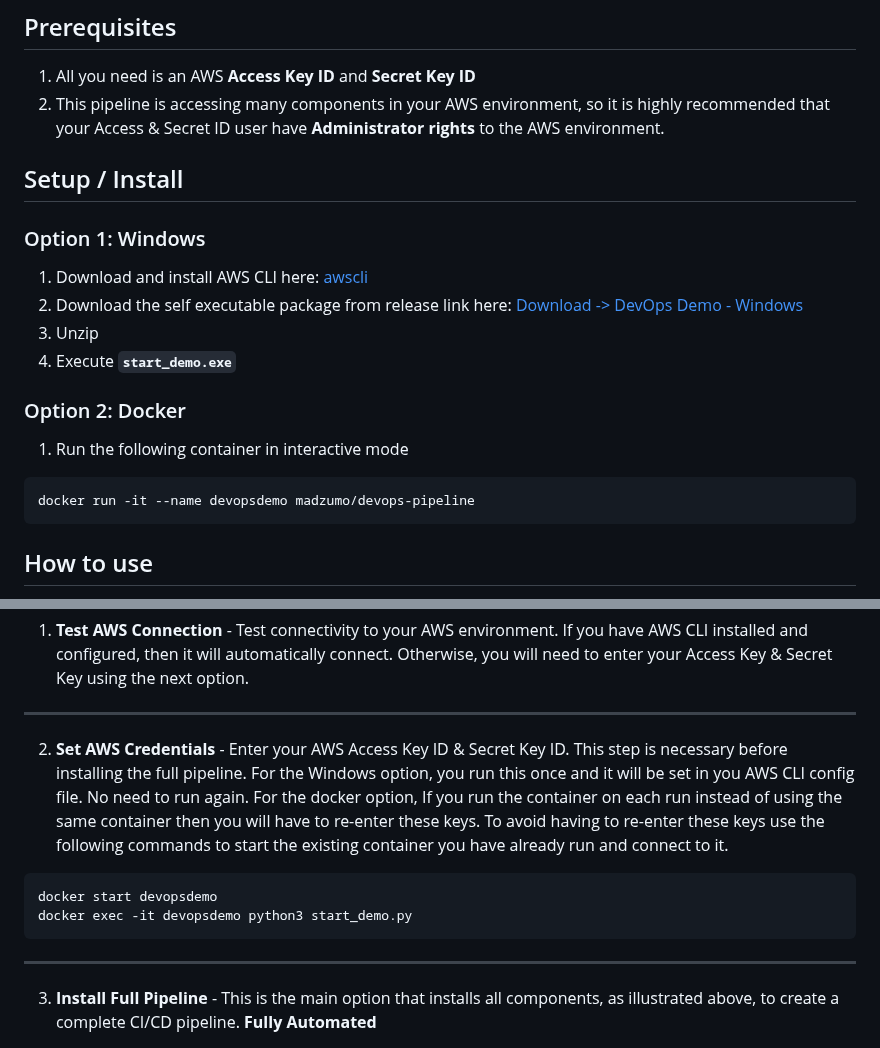
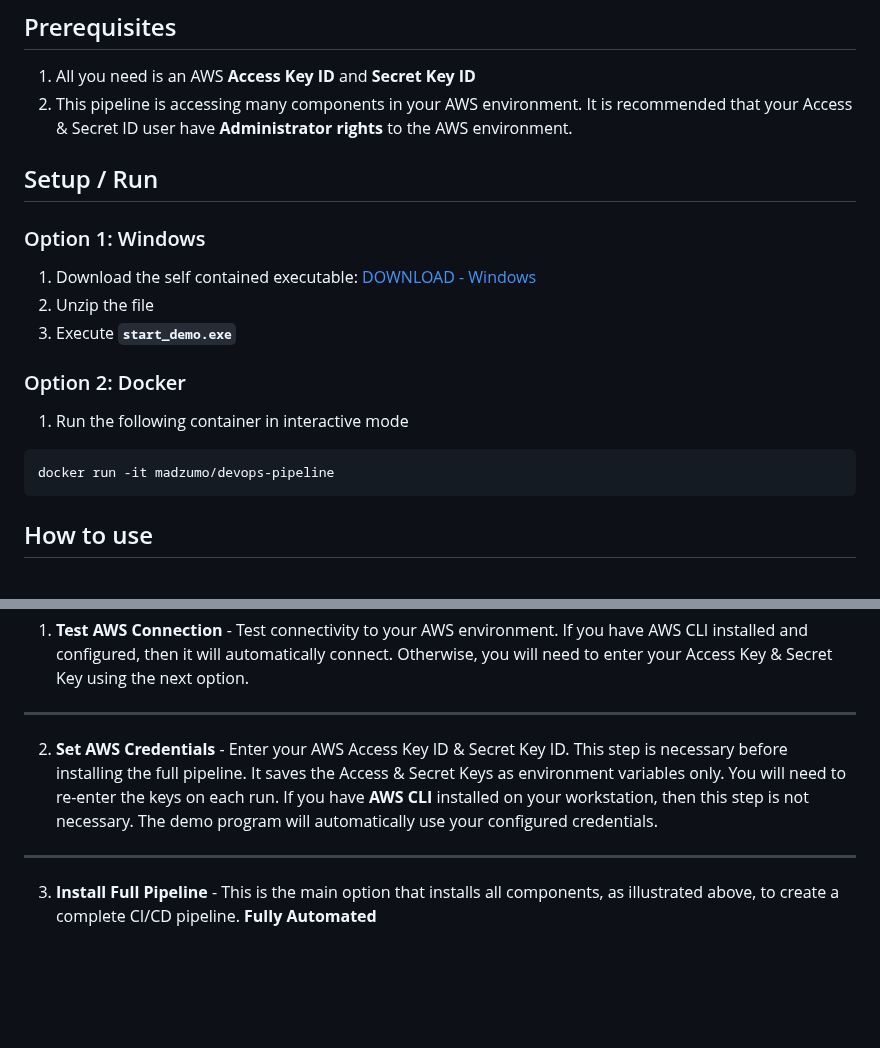
Before and after one commit to madzumo/DevOps-Pipeline, a Markdown page: README.md, 2 parts joined by grey strips. Rendered like a GitHub page; blank space fills up the shorter version.

````diff
--- a/README.md
+++ b/README.md
@@ -37,24 +37,22 @@ installed in the Kubernetes environment.
 ## Prerequisites
 
 1. All you need is an AWS **Access Key ID** and **Secret Key ID**
-2. This pipeline is accessing many components in your AWS environment, so it is highly recommended that your Access & Secret ID user have **Administrator rights** to the AWS environment.
+2. This pipeline is accessing many components in your AWS environment. It is recommended that your Access & Secret ID user have **Administrator rights** to the AWS environment.
 
-## Setup / Install
+## Setup / Run
 
 ### Option 1: Windows
 
-1. Download and install AWS CLI here:
-    [awscli](https://awscli.amazonaws.com/AWSCLIV2.msi)
-2. Download the self executable package from release link here:
-    [Download -> DevOps Demo - Windows](https://github.com/madzumo/devOps-pipeline/releases/download/1.0/madzumo_devops.zip)
-3. Unzip
-4. Execute **`start_demo.exe`**
+1. Download the self contained executable:
+    [DOWNLOAD - Windows](https://github.com/madzumo/devOps-pipeline/releases/download/2.0/madzumo_devops.zip)
+2. Unzip the file
+3. Execute **`start_demo.exe`**
 
 ### Option 2: Docker
 
 1. Run the following container in interactive mode
 ```shell
-docker run -it --name devopsdemo madzumo/devops-pipeline
+docker run -it madzumo/devops-pipeline
 ```
 
 ## How to use
@@ -70,16 +68,10 @@ You will have the following menu options.
 ---
 2. **Set AWS Credentials** - Enter your AWS Access Key ID & Secret Key ID.
    This step is necessary before installing the full pipeline.
-  For the Windows option, you run this once and it will be set in you AWS CLI config file.
-   No need to run again.
-   For the docker option,
-   If you run the container on each run instead of using the same container then you will have to re-enter these keys.
-   To avoid having to re-enter these keys use the following commands
-   to start the existing container you have already run and connect to it.
-```shell
-docker start devopsdemo
-docker exec -it devopsdemo python3 start_demo.py
-```
+   It saves the Access & Secret Keys as environment variables only.
+   You will need to re-enter the keys on each run.
+  If you have **AWS CLI** installed on your workstation, then this step is not necessary.
+   The demo program will automatically use your configured credentials.
 ---
 3. **Install Full Pipeline** - This is the main option that installs all components, as illustrated above, to create a complete CI/CD pipeline. **Fully Automated**
 ---
````
